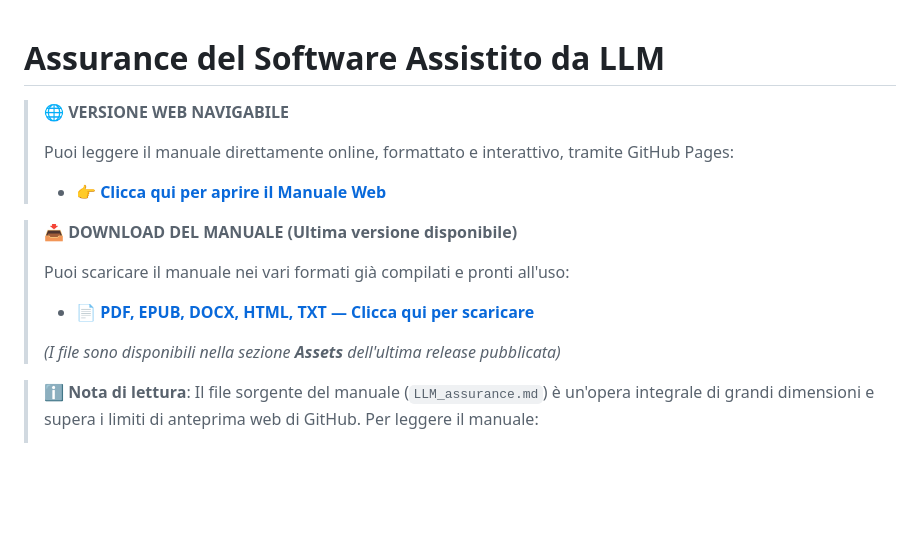
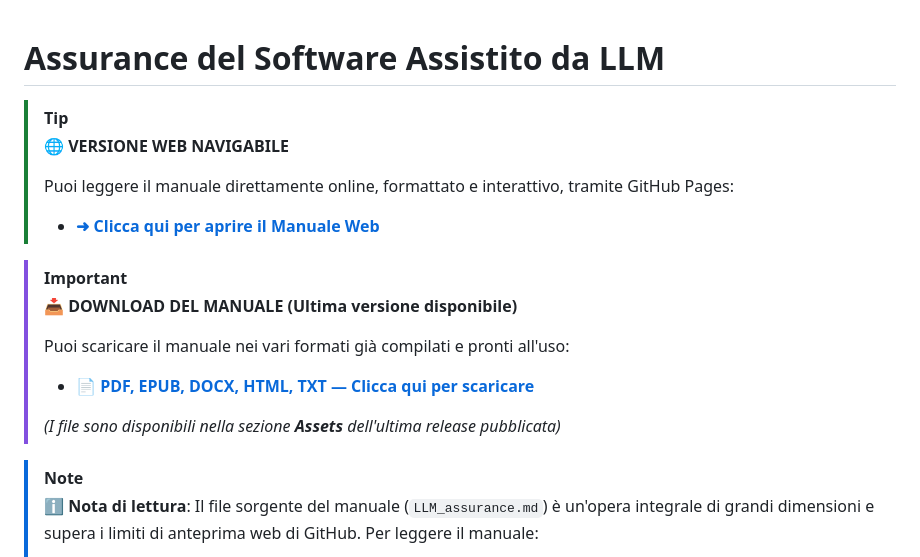
Before and after one commit to kamaludu/LLM_assurance, a Markdown page: README.md, the part around the change. Rendered like a GitHub page; blank space fills up the shorter version.

Commit message:
Update links and formatting in README.md

```diff
--- a/README.md
+++ b/README.md
@@ -1,11 +1,13 @@
 # Assurance del Software Assistito da LLM
 
+> [!TIP]
 > 🌐 **VERSIONE WEB NAVIGABILE**
 >
 > Puoi leggere il manuale direttamente online, formattato e interattivo, tramite GitHub Pages:
-> - **[👉 Clicca qui per aprire il Manuale Web](https://kamaludu.github.io/LLM_assurance/)**
+> - **[➜ Clicca qui per aprire il Manuale Web](https://kamaludu.github.io/LLM_assurance/)**
 >
 
+> [!IMPORTANT]
 > 📥 **DOWNLOAD DEL MANUALE (Ultima versione disponibile)**
 >
 > Puoi scaricare il manuale nei vari formati già compilati e pronti all'uso:
@@ -14,6 +16,7 @@
 > *(I file sono disponibili nella sezione **Assets** dell'ultima release pubblicata)*
 >
 
+> [!NOTE]
 > ℹ️ **Nota di lettura**: Il file sorgente del manuale (`LLM_assurance.md`) è un'opera
 > integrale di grandi dimensioni e supera i limiti di anteprima web di GitHub.
 > Per leggere il manuale:
```
